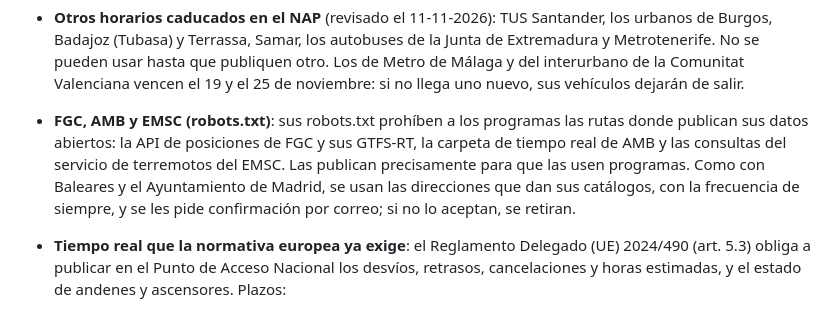
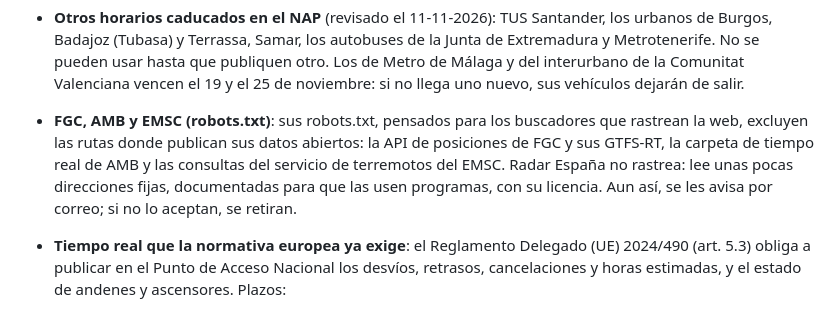
Before and after one commit to FlorinTodor/radar-es, a Markdown page: README.md, the part around the change. Rendered like a GitHub page.

Commit message:
README: los robots.txt de FGC, AMB y EMSC son para buscadores; Radar España no rastrea

```diff
--- a/README.md
+++ b/README.md
@@ -631,11 +631,11 @@ atribución. Con ellas, las 550 pruebas del proyecto pasaron tres veces en local
   Badajoz (Tubasa) y Terrassa, Samar, los autobuses de la Junta de Extremadura y Metrotenerife. No se
   pueden usar hasta que publiquen otro. Los de Metro de Málaga y del interurbano de la Comunitat
   Valenciana vencen el 19 y el 25 de noviembre: si no llega uno nuevo, sus vehículos dejarán de salir.
-- **FGC, AMB y EMSC (robots.txt)**: sus robots.txt prohíben a los programas las rutas donde publican sus
-  datos abiertos: la API de posiciones de FGC y sus GTFS-RT, la carpeta de tiempo real de AMB y las
-  consultas del servicio de terremotos del EMSC. Las publican precisamente para que las usen programas.
-  Como con Baleares y el Ayuntamiento de Madrid, se usan las direcciones que dan sus catálogos, con la
-  frecuencia de siempre, y se les pide confirmación por correo; si no lo aceptan, se retiran.
+- **FGC, AMB y EMSC (robots.txt)**: sus robots.txt, pensados para los buscadores que rastrean la web,
+  excluyen las rutas donde publican sus datos abiertos: la API de posiciones de FGC y sus GTFS-RT, la
+  carpeta de tiempo real de AMB y las consultas del servicio de terremotos del EMSC. Radar España no
+  rastrea: lee unas pocas direcciones fijas, documentadas para que las usen programas, con su licencia.
+  Aun así, se les avisa por correo; si no lo aceptan, se retiran.
 - **Tiempo real que la normativa europea ya exige**: el Reglamento Delegado (UE) 2024/490 (art. 5.3)
   obliga a publicar en el Punto de Acceso Nacional los desvíos, retrasos, cancelaciones y horas
   estimadas, y el estado de andenes y ascensores. Plazos:
```
